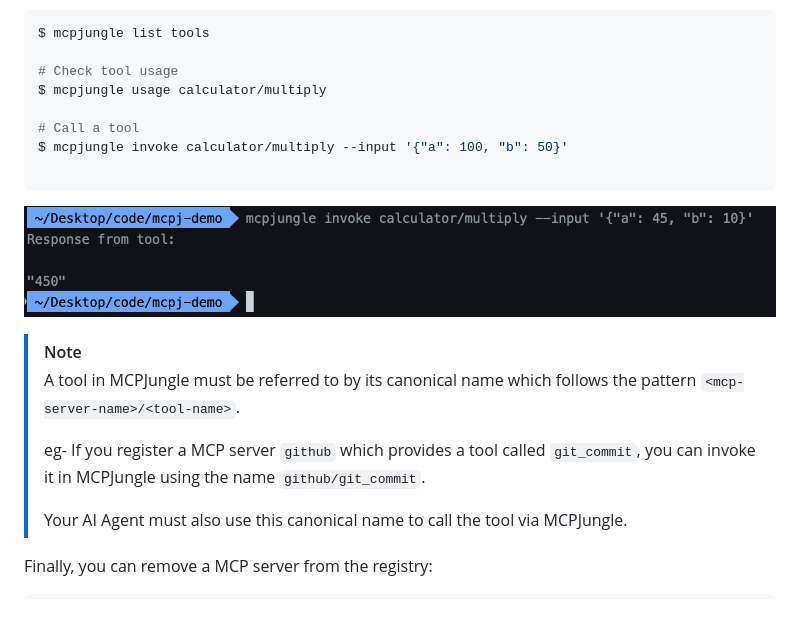
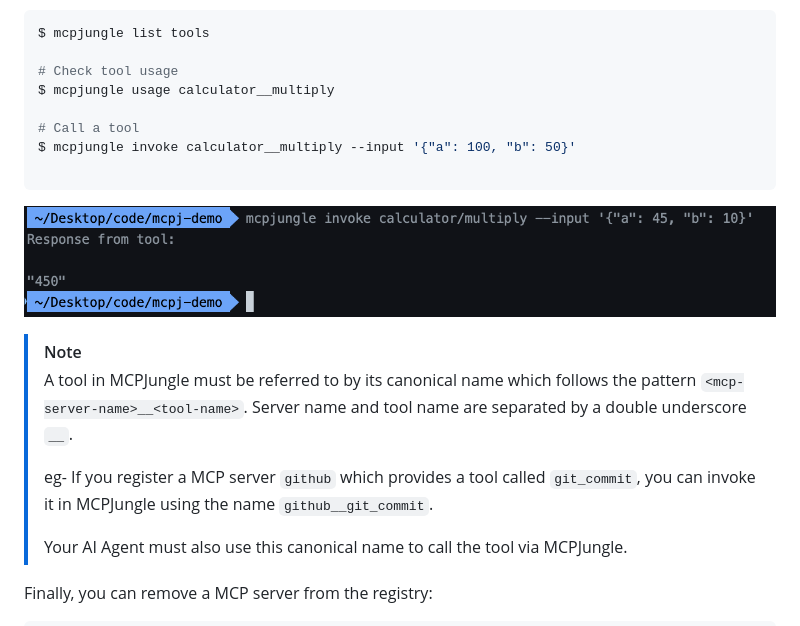
Before and after one commit to yz778/MCPJungle, a Markdown page: README.md, the part around the change. GitHub-like rendering.

Commit message:
Update readme for the double underscore separator

````diff
--- a/README.md
+++ b/README.md
@@ -108,19 +108,20 @@ All tools provided by this server are now accessible via MCPJungle:
 $ mcpjungle list tools
 
 # Check tool usage
-$ mcpjungle usage calculator/multiply
+$ mcpjungle usage calculator__multiply
 
 # Call a tool
-$ mcpjungle invoke calculator/multiply --input '{"a": 100, "b": 50}'
+$ mcpjungle invoke calculator__multiply --input '{"a": 100, "b": 50}'
 
 ```
 
 ![Call a tool via MCPJungle Proxy MCP server](./assets/tool-call.png)
 
 > [!NOTE]
-> A tool in MCPJungle must be referred to by its canonical name which follows the pattern `<mcp-server-name>/<tool-name>`.
+> A tool in MCPJungle must be referred to by its canonical name which follows the pattern `<mcp-server-name>__<tool-name>`.
+> Server name and tool name are separated by a double underscore `__`.
 >
-> eg- If you register a MCP server `github` which provides a tool called `git_commit`, you can invoke it in MCPJungle using the name `github/git_commit`.
+> eg- If you register a MCP server `github` which provides a tool called `git_commit`, you can invoke it in MCPJungle using the name `github__git_commit`.
 >
 > Your AI Agent must also use this canonical name to call the tool via MCPJungle.
 
````
